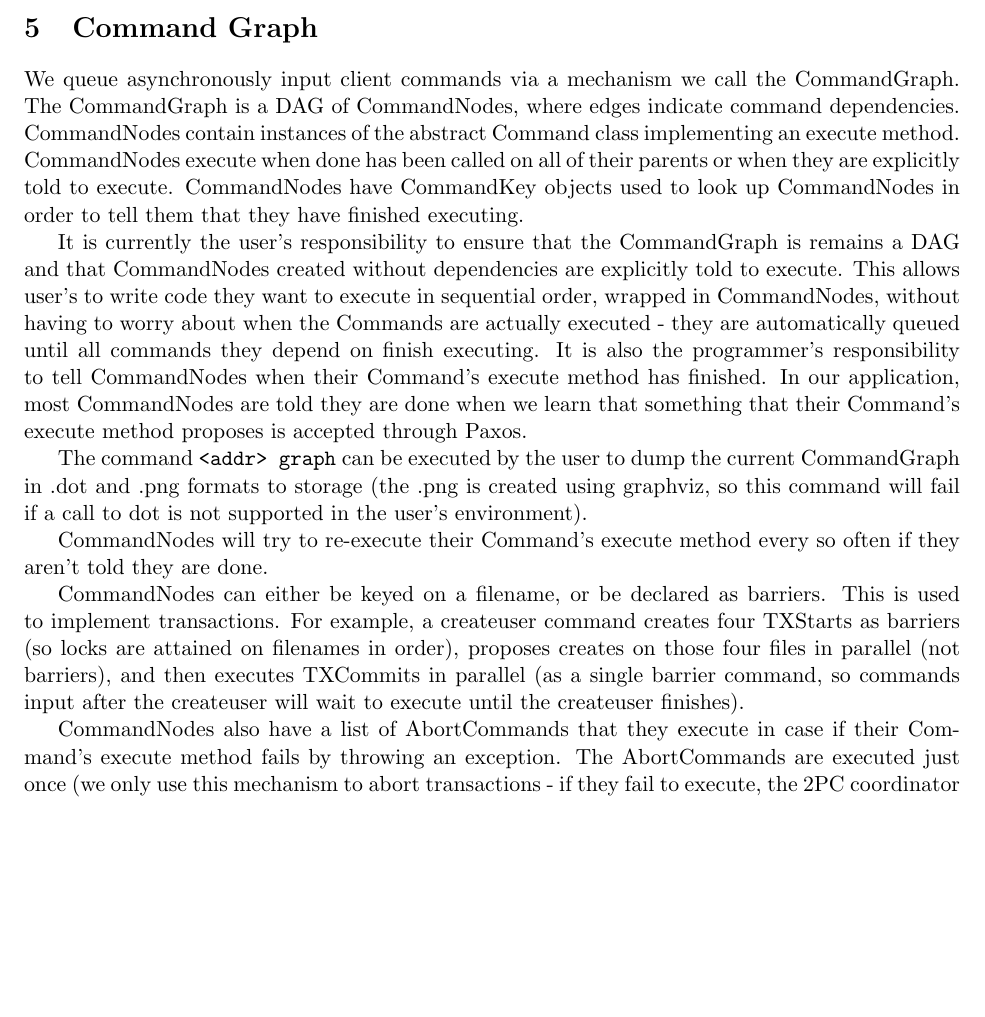
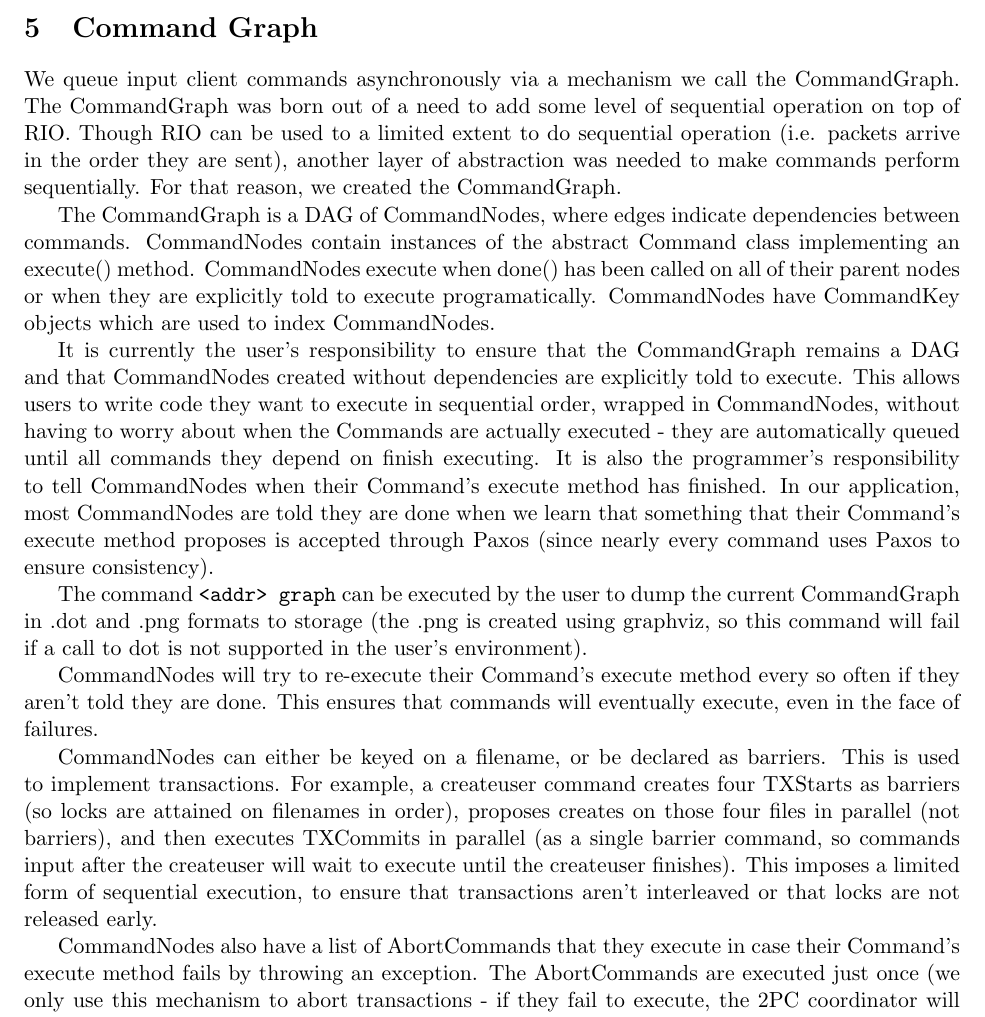
Before and after one commit to steinz/490h-wgzs, a LaTeX document (writeups/project5/writeup.tex): part of page 2 of 4, cut so that both start at the same text, the shorter picture padded with empty space. Compiled offline with pdfLaTeX.

Commit message:
Last commit!

```diff
--- a/writeups/project5/writeup.tex
+++ b/writeups/project5/writeup.tex
@@ -46,29 +46,30 @@ We could implement both a password system and some method of file encryption, wh
 
 \section{Command Graph}
 
-We queue asynchronously input client commands via a mechanism we call the CommandGraph.
-The CommandGraph is a DAG of CommandNodes, where edges indicate command dependencies.
-CommandNodes contain instances of the abstract Command class implementing an execute method.
-CommandNodes execute when done has been called on all of their parents or when they are explicitly told to execute.
-CommandNodes have CommandKey objects used to look up CommandNodes in order to tell them that they have finished executing.
+We queue input client commands asynchronously  via a mechanism we call the CommandGraph. The CommandGraph was born out of a need to add some level of sequential operation on top of RIO. Though RIO can be used to a limited extent to do sequential operation (i.e. packets arrive in the order they are sent), another layer of abstraction was needed to make commands perform sequentially. For that reason, we created the CommandGraph.
 
-It is currently the user's responsibility to ensure that the CommandGraph is remains a DAG and that CommandNodes created without dependencies are
-explicitly told to execute. This allows user's to write code they want to execute in sequential order, wrapped in CommandNodes, without having to
+The CommandGraph is a DAG of CommandNodes, where edges indicate dependencies between commands.
+CommandNodes contain instances of the abstract Command class implementing an execute() method.
+CommandNodes execute when done() has been called on all of their parent nodes or when they are explicitly told to execute programatically.
+CommandNodes have CommandKey objects which are used to index CommandNodes.
+
+It is currently the user's responsibility to ensure that the CommandGraph remains a DAG and that CommandNodes created without dependencies are
+explicitly told to execute. This allows users to write code they want to execute in sequential order, wrapped in CommandNodes, without having to
 worry about when the Commands are actually executed - they are automatically queued until all commands they depend on finish executing.
 It is also the programmer's responsibility to tell CommandNodes when their Command's execute method has finished. In our application,
-most CommandNodes are told they are done when we learn that something that their Command's execute method proposes is accepted through Paxos.
+most CommandNodes are told they are done when we learn that something that their Command's execute method proposes is accepted through Paxos (since nearly every command uses Paxos to ensure consistency).
 
 The command \verb=<addr> graph= can be executed by the user to dump the current CommandGraph in .dot and .png formats to storage
 (the .png is created using graphviz, so this command will fail if a call to dot is not supported in the user's environment).
 
-CommandNodes will try to re-execute their Command's execute method every so often if they aren't told they are done.
+CommandNodes will try to re-execute their Command's execute method every so often if they aren't told they are done. This ensures that commands will eventually execute, even in the face of failures.
 
 CommandNodes can either be keyed on a filename, or be declared as barriers. This is used to implement transactions.
 For example, a createuser command creates four TXStarts as barriers (so locks are attained on filenames in order), proposes creates on those four
 files in parallel (not barriers), and then executes TXCommits in parallel (as a single barrier command, so commands input after the createuser will
-wait to execute until the createuser finishes).
+wait to execute until the createuser finishes). This imposes a limited form of sequential execution, to ensure that transactions aren't interleaved or that locks are not released early.
 
-CommandNodes also have a list of AbortCommands that they execute in case if their Command's execute method fails by throwing an exception.
+CommandNodes also have a list of AbortCommands that they execute in case their Command's execute method fails by throwing an exception.
 The AbortCommands are executed just once (we only use this mechanism to abort transactions - if they fail to execute, the 2PC coordinator
 will cleanup the files' state by aborting them sooner or later). The CommandNode then cancels itself and all of it's children recursively -
 it is not safe to run these commands because they could assume the success of their parents.
```
Also changed, not shown: writeups/project5/writeup.tex (4 more changed lines).
